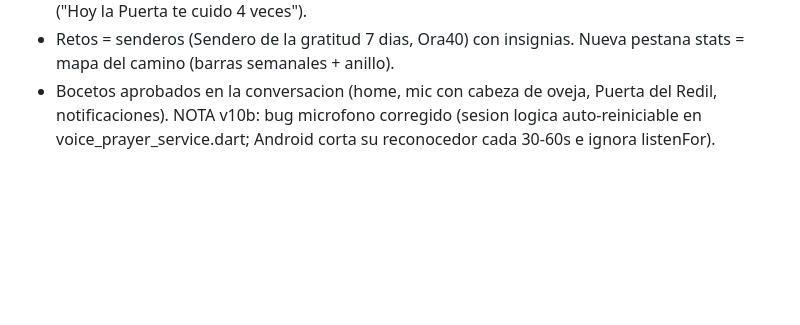
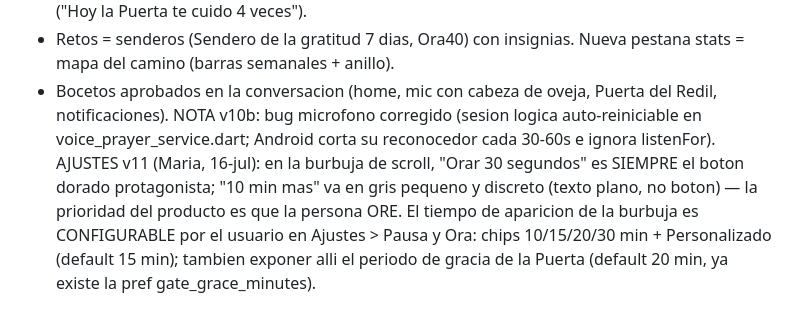
Before and after one commit to mariarodriguez8/ora-ahora, a Markdown page: PROYECTO_ORA_AHORA.md, the part around the change. Rendered like a GitHub page; blank space fills up the shorter version.

Commit message:
doc: v11 burbuja con orar protagonista + tiempo configurable

```diff
--- a/PROYECTO_ORA_AHORA.md
+++ b/PROYECTO_ORA_AHORA.md
@@ -91,3 +91,4 @@ Narrativa columna vertebral (aprobada por Maria 16-jul-2026, ICP: cristianos 25-
 - Retos = senderos (Sendero de la gratitud 7 dias, Ora40) con insignias. Nueva pestana stats = mapa del camino (barras semanales + anillo).
 - Bocetos aprobados en la conversacion (home, mic con cabeza de oveja, Puerta del Redil, notificaciones).
 NOTA v10b: bug microfono corregido (sesion logica auto-reiniciable en voice_prayer_service.dart; Android corta su reconocedor cada 30-60s e ignora listenFor).
+AJUSTES v11 (Maria, 16-jul): en la burbuja de scroll, "Orar 30 segundos" es SIEMPRE el boton dorado protagonista; "10 min mas" va en gris pequeno y discreto (texto plano, no boton) — la prioridad del producto es que la persona ORE. El tiempo de aparicion de la burbuja es CONFIGURABLE por el usuario en Ajustes > Pausa y Ora: chips 10/15/20/30 min + Personalizado (default 15 min); tambien exponer alli el periodo de gracia de la Puerta (default 20 min, ya existe la pref gate_grace_minutes).
```
